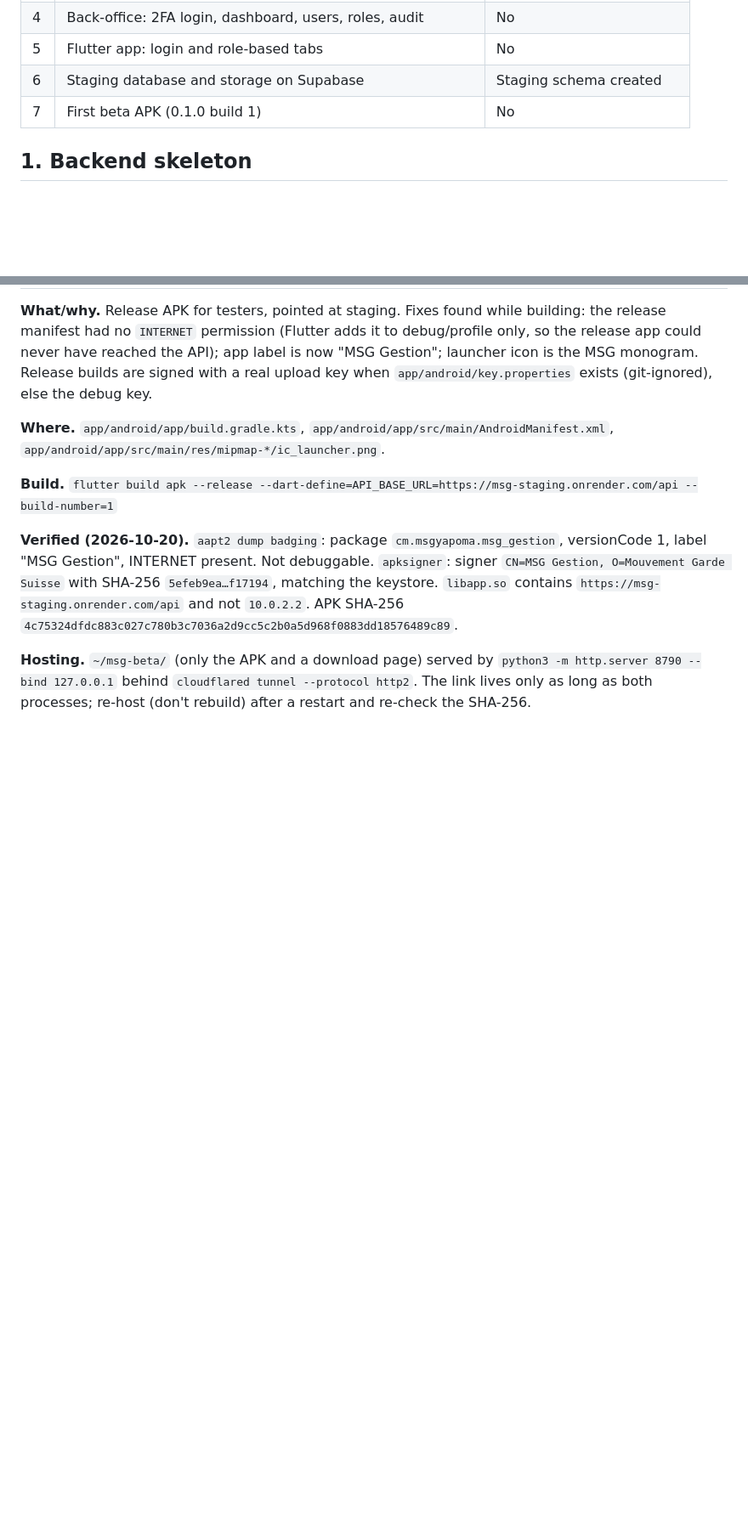
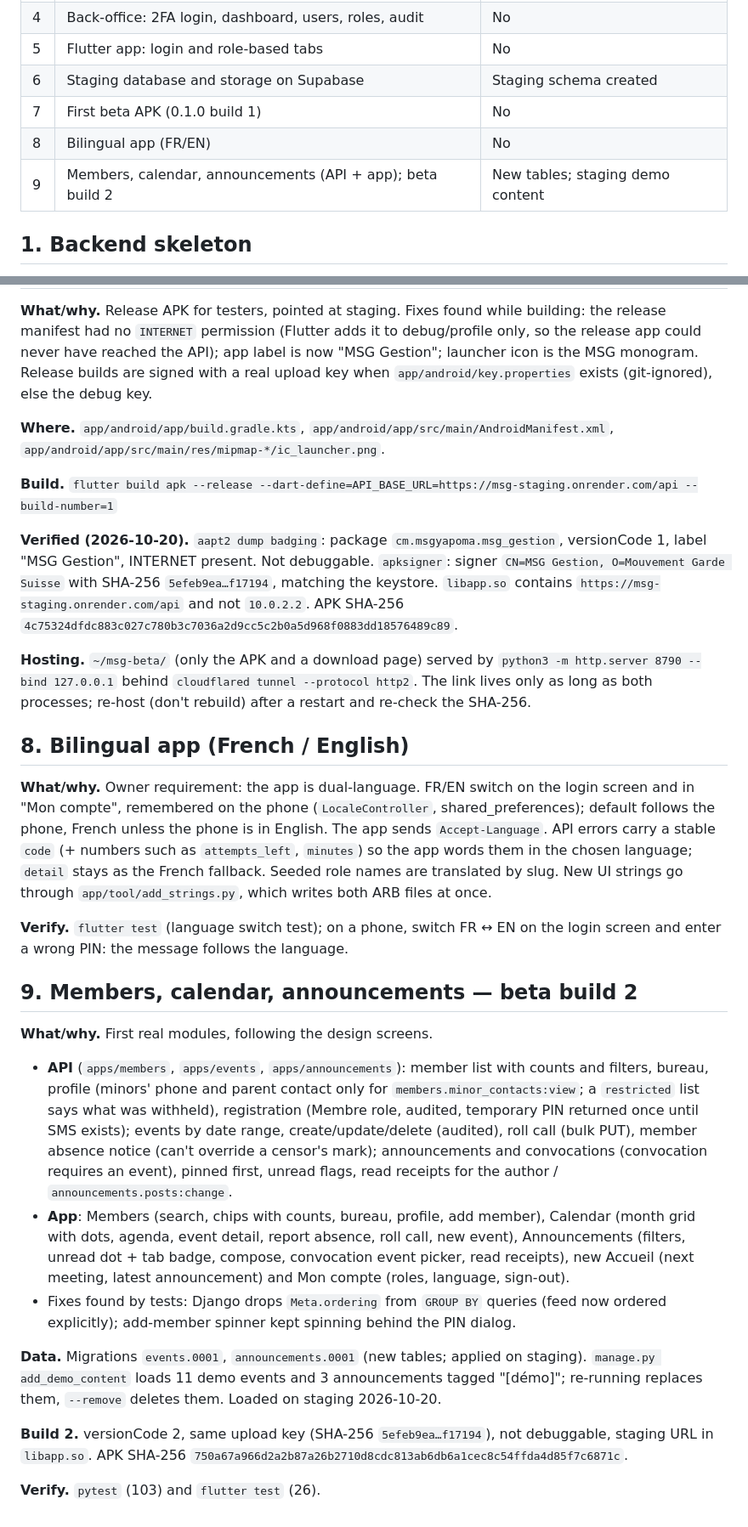
Before and after one commit to Stores237/msg-gestion, a Markdown page: BETA_CHANGES.md, 2 parts joined by grey strips. Shown at 85% size. GitHub-like rendering; blank space fills up the shorter version.

Commit message:
docs: bilingual app, first modules, beta build 2
Co-Authored-By: Claude Opus 5.5 <noreply@anthropic.com>
Claude-Session: https://claude.ai/code/session_012FfnK3ZESUYJGWKbcVGE64

```diff
--- a/BETA_CHANGES.md
+++ b/BETA_CHANGES.md
@@ -14,6 +14,8 @@ whether it touches real data.
 | 5 | Flutter app: login and role-based tabs | No |
 | 6 | Staging database and storage on Supabase | Staging schema created |
 | 7 | First beta APK (0.1.0 build 1) | No |
+| 8 | Bilingual app (FR/EN) | No |
+| 9 | Members, calendar, announcements (API + app); beta build 2 | New tables; staging demo content |
 
 ## 1. Backend skeleton
 
@@ -132,3 +134,42 @@ label "MSG Gestion", INTERNET present. Not debuggable. `apksigner`: signer
 `python3 -m http.server 8790 --bind 127.0.0.1` behind `cloudflared tunnel --protocol http2`.
 The link lives only as long as both processes; re-host (don't rebuild) after a restart and
 re-check the SHA-256.
+
+## 8. Bilingual app (French / English)
+
+**What/why.** Owner requirement: the app is dual-language. FR/EN switch on the login screen and in
+"Mon compte", remembered on the phone (`LocaleController`, shared_preferences); default follows
+the phone, French unless the phone is in English. The app sends `Accept-Language`. API errors
+carry a stable `code` (+ numbers such as `attempts_left`, `minutes`) so the app words them in the
+chosen language; `detail` stays as the French fallback. Seeded role names are translated by slug.
+New UI strings go through `app/tool/add_strings.py`, which writes both ARB files at once.
+
+**Verify.** `flutter test` (language switch test); on a phone, switch FR ↔ EN on the login
+screen and enter a wrong PIN: the message follows the language.
+
+## 9. Members, calendar, announcements — beta build 2
+
+**What/why.** First real modules, following the design screens.
+- **API** (`apps/members`, `apps/events`, `apps/announcements`): member list with counts and
+  filters, bureau, profile (minors' phone and parent contact only for
+  `members.minor_contacts:view`; a `restricted` list says what was withheld), registration
+  (Membre role, audited, temporary PIN returned once until SMS exists); events by date range,
+  create/update/delete (audited), roll call (bulk PUT), member absence notice (can't override a
+  censor's mark); announcements and convocations (convocation requires an event), pinned first,
+  unread flags, read receipts for the author / `announcements.posts:change`.
+- **App**: Members (search, chips with counts, bureau, profile, add member), Calendar (month grid
+  with dots, agenda, event detail, report absence, roll call, new event), Announcements (filters,
+  unread dot + tab badge, compose, convocation event picker, read receipts), new Accueil (next
+  meeting, latest announcement) and Mon compte (roles, language, sign-out).
+- Fixes found by tests: Django drops `Meta.ordering` from `GROUP BY` queries (feed now ordered
+  explicitly); add-member spinner kept spinning behind the PIN dialog.
+
+**Data.** Migrations `events.0001`, `announcements.0001` (new tables; applied on staging).
+`manage.py add_demo_content` loads 11 demo events and 3 announcements tagged "[démo]";
+re-running replaces them, `--remove` deletes them. Loaded on staging 2026-10-20.
+
+**Build 2.** versionCode 2, same upload key (SHA-256 `5efeb9ea…f17194`), not debuggable,
+staging URL in `libapp.so`. APK SHA-256
+`750a67a966d2a2b87a26b2710d8cdc813ab6db6a1cec8c54ffda4d85f7c6871c`.
+
+**Verify.** `pytest` (103) and `flutter test` (26).
```
Also changed, not shown: TODOS.md (+6 -3 lines).
